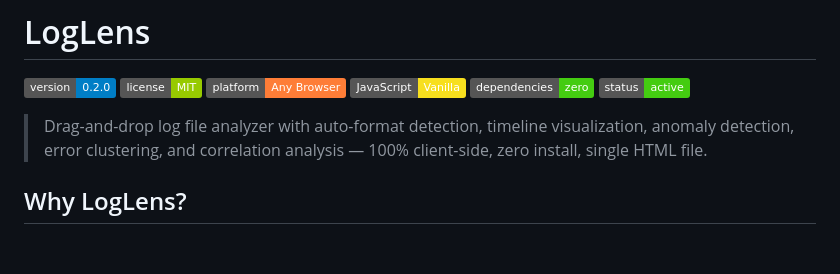
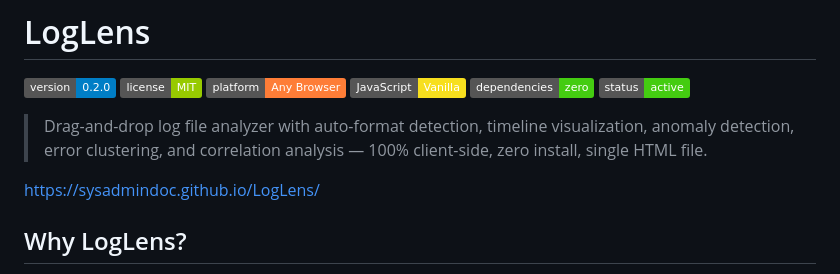
Before and after one commit to SysAdminDoc/LogLens, a Markdown page: README.md, the part around the change. GitHub-like rendering; badges without logos; blank space fills up the shorter version.

```diff
--- a/README.md
+++ b/README.md
@@ -8,6 +8,8 @@
 ![Status](https://img.shields.io/badge/status-active-success)
 
 > Drag-and-drop log file analyzer with auto-format detection, timeline visualization, anomaly detection, error clustering, and correlation analysis — 100% client-side, zero install, single HTML file.
+
+https://sysadmindoc.github.io/LogLens/
 
 ## Why LogLens?
 
```
